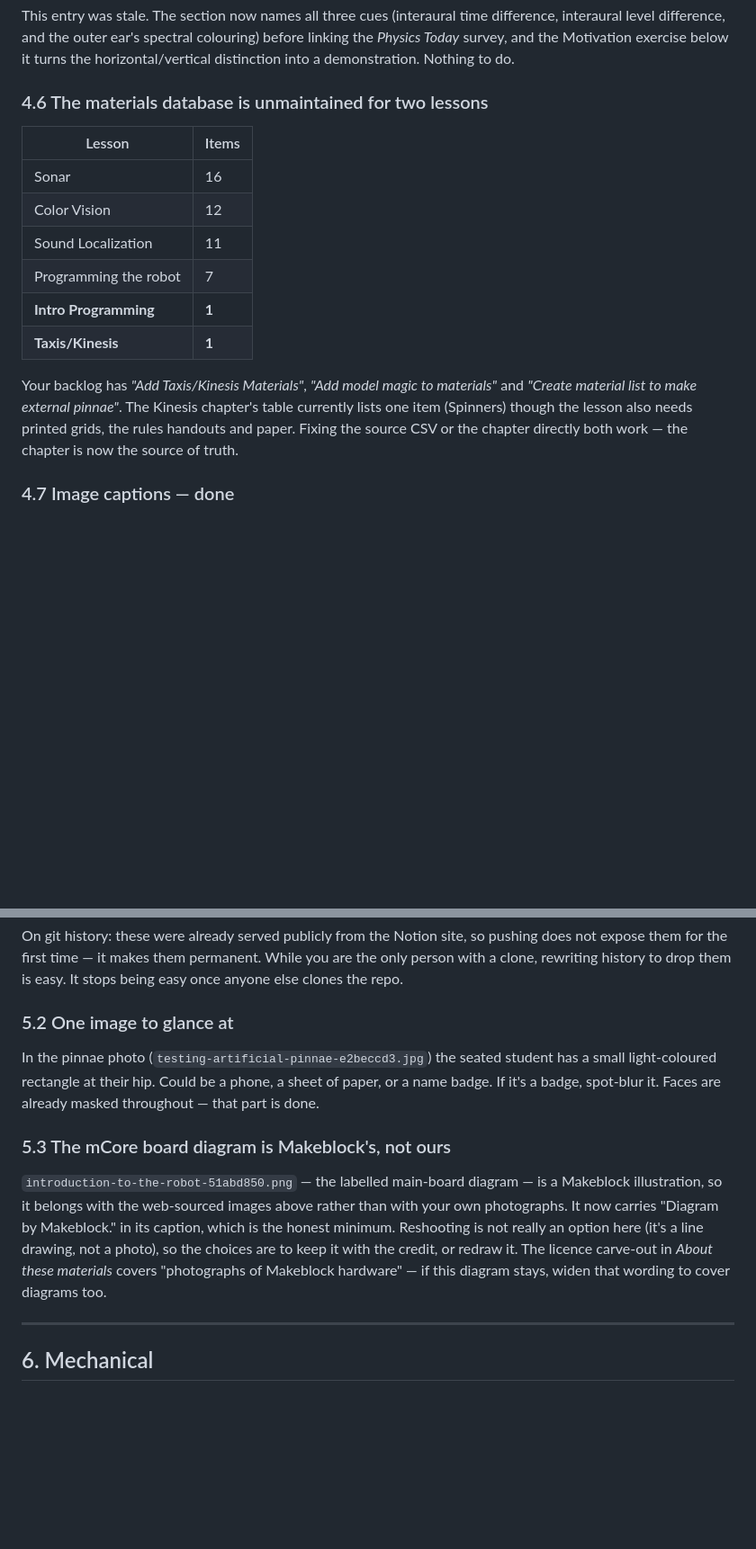
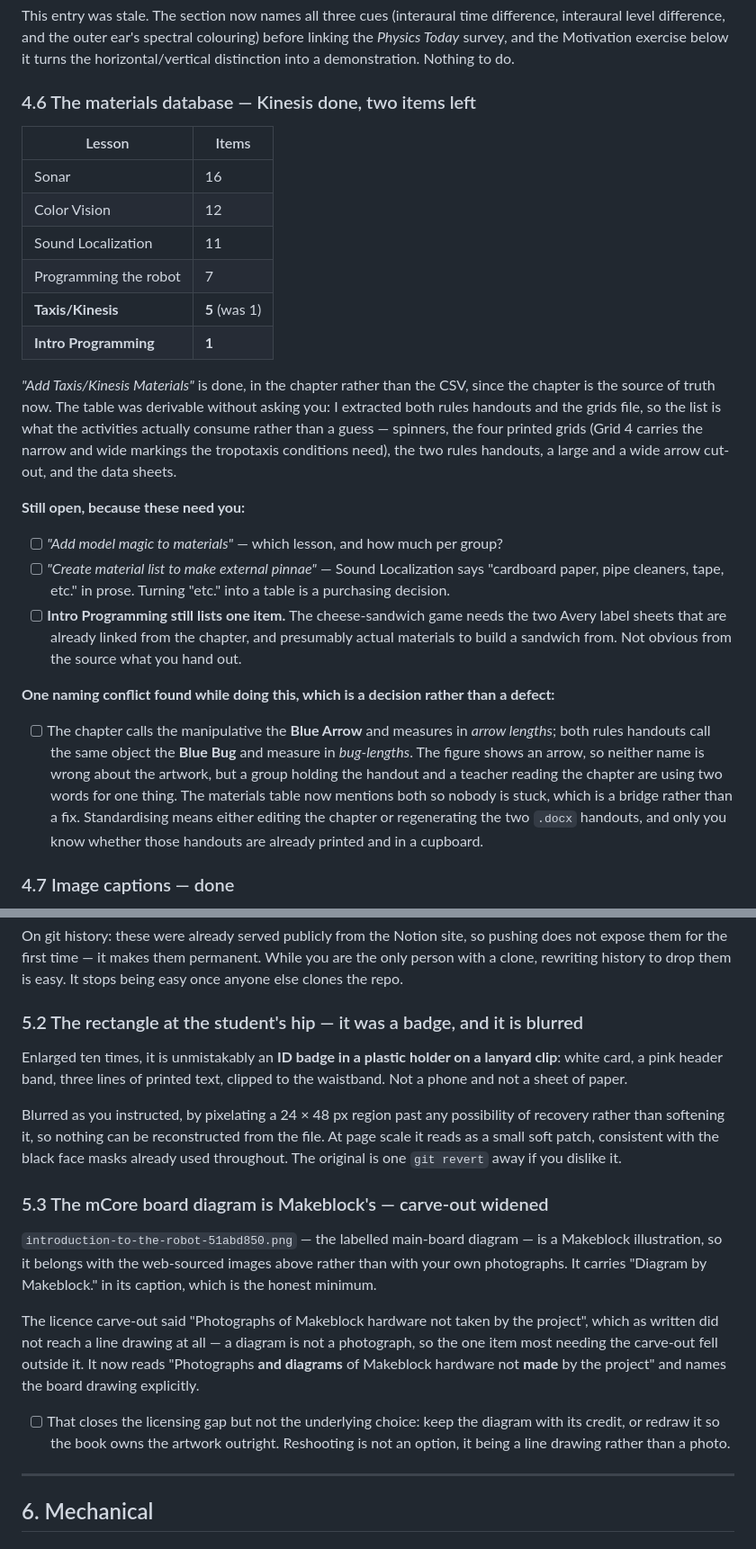
Before and after one commit to dvanderelst/bme_teacher_resources, a Markdown page: TODO.md, 2 parts joined by grey strips. Shown at 90% size. Rendered like a GitHub page; blank space fills up the shorter version.

```diff
--- a/TODO.md
+++ b/TODO.md
@@ -258,20 +282,40 @@ level difference, and the outer ear's spectral colouring) before linking the *Ph
 and the Motivation exercise below it turns the horizontal/vertical distinction into a demonstration.
 Nothing to do.
 
-### 4.6 The materials database is unmaintained for two lessons
+### 4.6 The materials database — Kinesis done, two items left
 | Lesson | Items |
 |---|---|
 | Sonar | 16 |
 | Color Vision | 12 |
 | Sound Localization | 11 |
 | Programming the robot | 7 |
+| **Taxis/Kinesis** | **5** (was 1) |
 | **Intro Programming** | **1** |
-| **Taxis/Kinesis** | **1** |
 
-Your backlog has *"Add Taxis/Kinesis Materials"*, *"Add model magic to materials"* and *"Create
-material list to make external pinnae"*. The Kinesis chapter's table currently lists one item
-(Spinners) though the lesson also needs printed grids, the rules handouts and paper. Fixing the
-source CSV or the chapter directly both work — the chapter is now the source of truth.
+*"Add Taxis/Kinesis Materials"* is done, in the chapter rather than the CSV, since the chapter is the
+source of truth now. The table was derivable without asking you: I extracted both rules handouts and
+the grids file, so the list is what the activities actually consume rather than a guess — spinners,
+the four printed grids (Grid 4 carries the narrow and wide markings the tropotaxis conditions need),
+the two rules handouts, a large and a wide arrow cut-out, and the data sheets.
+
+**Still open, because these need you:**
+
+- [ ] *"Add model magic to materials"* — which lesson, and how much per group?
+- [ ] *"Create material list to make external pinnae"* — Sound Localization says "cardboard paper,
+      pipe cleaners, tape, etc." in prose. Turning "etc." into a table is a purchasing decision.
+- [ ] **Intro Programming still lists one item.** The cheese-sandwich game needs the two Avery label
+      sheets that are already linked from the chapter, and presumably actual materials to build a
+      sandwich from. Not obvious from the source what you hand out.
+
+**One naming conflict found while doing this, which is a decision rather than a defect:**
+
+- [ ] The chapter calls the manipulative the **Blue Arrow** and measures in *arrow lengths*; both
+      rules handouts call the same object the **Blue Bug** and measure in *bug-lengths*. The figure
+      shows an arrow, so neither name is wrong about the artwork, but a group holding the handout and
+      a teacher reading the chapter are using two words for one thing. The materials table now
+      mentions both so nobody is stuck, which is a bridge rather than a fix. Standardising means
+      either editing the chapter or regenerating the two `.docx` handouts, and only you know whether
+      those handouts are already printed and in a cupboard.
 
 ### 4.7 Image captions — done
 Started at 111, and this entry still said 61. The real figure is now **zero**: every image in every
@@ -367,18 +411,29 @@ On git history: these were already served publicly from the Notion site, so push
 them for the first time — it makes them permanent. While you are the only person with a clone,
 rewriting history to drop them is easy. It stops being easy once anyone else clones the repo.
 
-### 5.2 One image to glance at
-In the pinnae photo (`testing-artificial-pinnae-e2beccd3.jpg`) the seated student has a small
-light-coloured rectangle at their hip. Could be a phone, a sheet of paper, or a name badge. If it's
-a badge, spot-blur it. Faces are already masked throughout — that part is done.
+### 5.2 The rectangle at the student's hip — it was a badge, and it is blurred
+Enlarged ten times, it is unmistakably an **ID badge in a plastic holder on a lanyard clip**: white
+card, a pink header band, three lines of printed text, clipped to the waistband. Not a phone and not a
+sheet of paper.
 
-### 5.3 The mCore board diagram is Makeblock's, not ours
+Blurred as you instructed, by pixelating a 24 × 48 px region past any possibility of recovery rather
+than softening it, so nothing can be reconstructed from the file. At page scale it reads as a small
+soft patch, consistent with the black face masks already used throughout. The original is one
+`git revert` away if you dislike it.
+
+### 5.3 The mCore board diagram is Makeblock's — carve-out widened
 `introduction-to-the-robot-51abd850.png` — the labelled main-board diagram — is a Makeblock
 illustration, so it belongs with the web-sourced images above rather than with your own photographs.
-It now carries "Diagram by Makeblock." in its caption, which is the honest minimum. Reshooting is not
-really an option here (it's a line drawing, not a photo), so the choices are to keep it with the
-credit, or redraw it. The licence carve-out in *About these materials* covers "photographs of
-Makeblock hardware" — if this diagram stays, widen that wording to cover diagrams too.
+It carries "Diagram by Makeblock." in its caption, which is the honest minimum.
+
+The licence carve-out said "Photographs of Makeblock hardware not taken by the project", which as
+written did not reach a line drawing at all — a diagram is not a photograph, so the one item most
+needing the carve-out fell outside it. It now reads "Photographs **and diagrams** of Makeblock
+hardware not **made** by the project" and names the board drawing explicitly.
+
+- [ ] That closes the licensing gap but not the underlying choice: keep the diagram with its credit,
+      or redraw it so the book owns the artwork outright. Reshooting is not an option, it being a line
+      drawing rather than a photo.
 
 ---
 
```
Also changed, not shown: other parts of TODO.md (+62 -17 lines).
